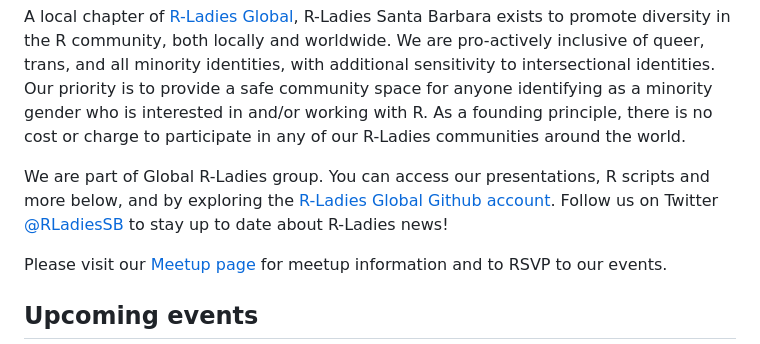
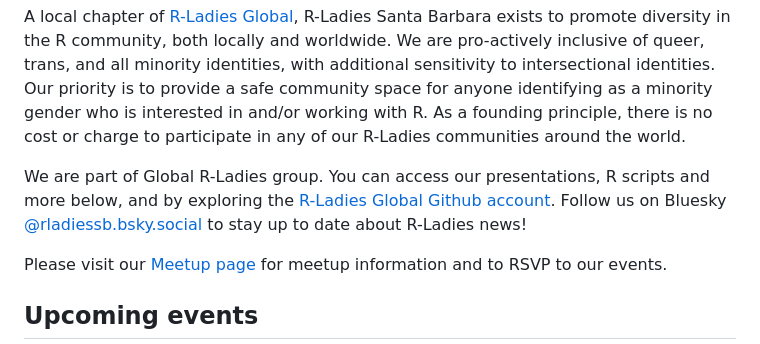
Before and after one commit to rladies/meetup-presentations_santabarbara, a Markdown page: README.md, the part around the change. Rendered like a GitHub page.

Commit message:
Update README.md
Replace Twitter handle with Bluesky

```diff
--- a/README.md
+++ b/README.md
@@ -4,7 +4,7 @@ R-Ladies Santa Barbara welcomes members of all R proficiency levels, whether you
 
 A local chapter of [R-Ladies Global](https://rladies.org/), R-Ladies Santa Barbara exists to promote diversity in the R community, both locally and worldwide. We are pro-actively inclusive of queer, trans, and all minority identities, with additional sensitivity to intersectional identities. Our priority is to provide a safe community space for anyone identifying as a minority gender who is interested in and/or working with R. As a founding principle, there is no cost or charge to participate in any of our R-Ladies communities around the world.
 
-We are part of Global R-Ladies group. You can access our presentations, R scripts and more below, and by exploring the [R-Ladies Global Github account](https://github.com/rladies). Follow us on Twitter [\@RLadiesSB](https://twitter.com/rladiessb?lang=en) to stay up to date about R-Ladies news!
+We are part of Global R-Ladies group. You can access our presentations, R scripts and more below, and by exploring the [R-Ladies Global Github account](https://github.com/rladies). Follow us on Bluesky [\@rladiessb.bsky.social](https://bsky.app/profile/rladiessb.bsky.social) to stay up to date about R-Ladies news!
 
 Please visit our [Meetup page](https://www.meetup.com/rladies-santa-barbara/) for meetup information and to RSVP to our events.
 
```
